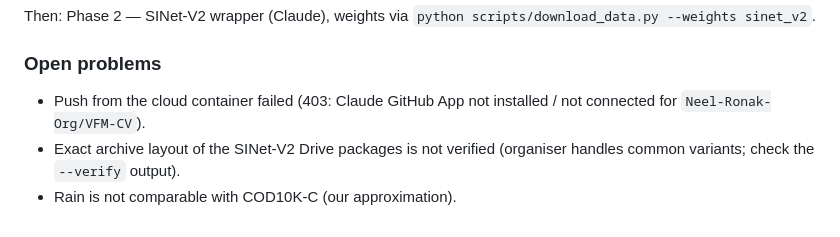
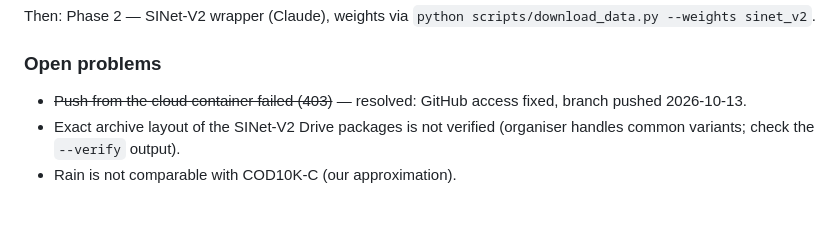
Before and after one commit to Neel-Ronak-Org/VFM-CV, a Markdown page: PROGRESS.md, the part around the change. GitHub-like rendering.

Commit message:
PROGRESS: GitHub push access resolved
Co-Authored-By: Claude Opus 5.5 <noreply@anthropic.com>
Claude-Session: https://claude.ai/code/session_01GBhCDrVP46vok21852otJb

```diff
--- a/PROGRESS.md
+++ b/PROGRESS.md
@@ -85,6 +85,6 @@ git add results/data_check.csv ; git commit -m "Phase 1 data check" ; git push
 Then: Phase 2 — SINet-V2 wrapper (Claude), weights via `python scripts/download_data.py --weights sinet_v2`.
 
 ### Open problems
-- Push from the cloud container failed (403: Claude GitHub App not installed / not connected for `Neel-Ronak-Org/VFM-CV`).
+- ~~Push from the cloud container failed (403)~~ — resolved: GitHub access fixed, branch pushed 2026-10-13.
 - Exact archive layout of the SINet-V2 Drive packages is not verified (organiser handles common variants; check the `--verify` output).
 - Rain is not comparable with COD10K-C (our approximation).
```
